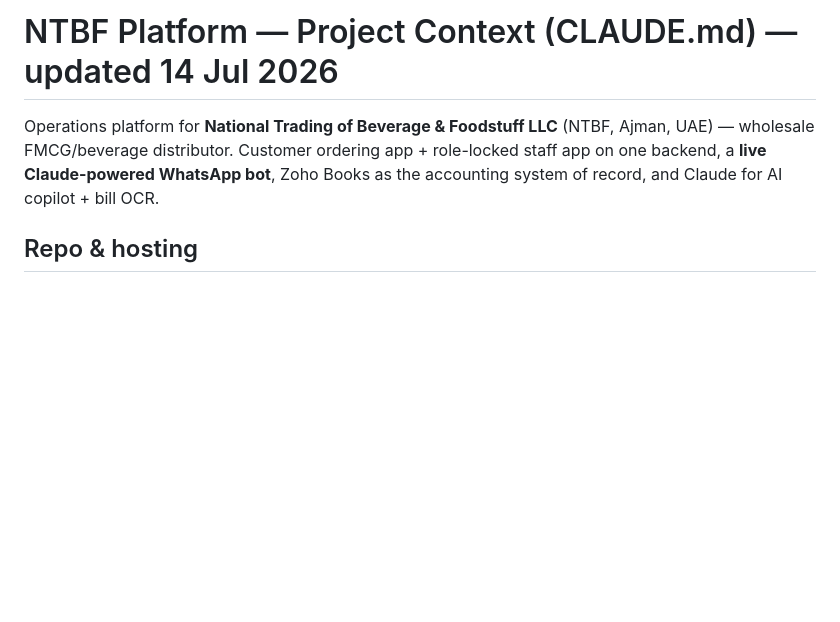
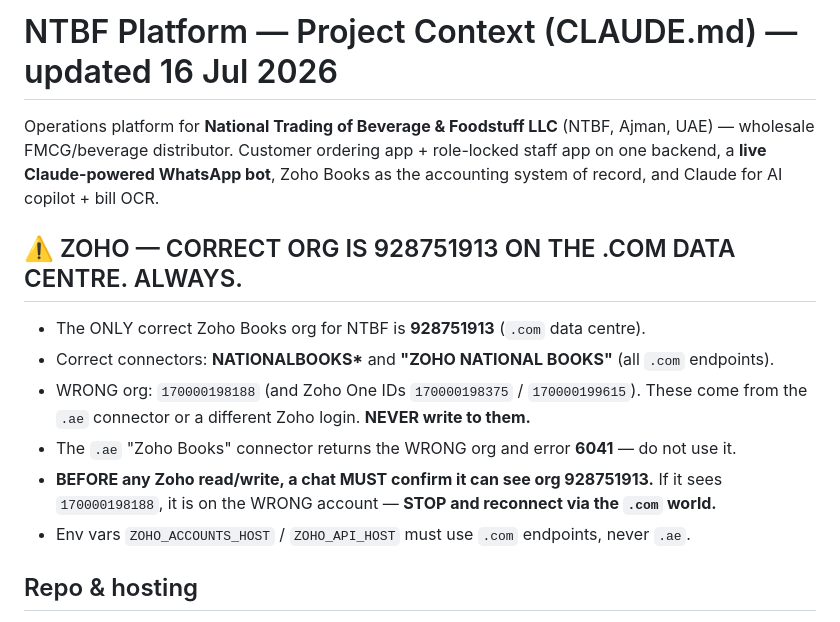
Before and after one commit to asifmkp/ntbf-platform, a Markdown page: CLAUDE.md, the part around the change. Rendered like a GitHub page; blank space fills up the shorter version.

Commit message:
Docs: add a prominent Zoho org guard to CLAUDE.md (#7)
Moves the correct-org warning (928751913, .com data centre) to a
dedicated section near the top of the file, and documents the wrong
org IDs, the .ae connector's error 6041, and the required .com
ZOHO_ACCOUNTS_HOST/ZOHO_API_HOST endpoints — so any chat picks this up
before touching Zoho, not partway down the file.


Claude-Session: https://claude.ai/code/session_01XaKjbBD24EmfEHDG82Yv6V

Co-authored-by: Claude <noreply@anthropic.com>

```diff
--- a/CLAUDE.md
+++ b/CLAUDE.md
@@ -1,6 +1,14 @@
-# NTBF Platform — Project Context (CLAUDE.md) — updated 14 Jul 2026
+# NTBF Platform — Project Context (CLAUDE.md) — updated 16 Jul 2026
 
 Operations platform for **National Trading of Beverage & Foodstuff LLC** (NTBF, Ajman, UAE) — wholesale FMCG/beverage distributor. Customer ordering app + role-locked staff app on one backend, a **live Claude-powered WhatsApp bot**, Zoho Books as the accounting system of record, and Claude for AI copilot + bill OCR.
+
+## ⚠️ ZOHO — CORRECT ORG IS 928751913 ON THE .COM DATA CENTRE. ALWAYS.
+- The ONLY correct Zoho Books org for NTBF is **928751913** (`.com` data centre).
+- Correct connectors: **NATIONALBOOKS\*** and **"ZOHO NATIONAL BOOKS"** (all `.com` endpoints).
+- WRONG org: `170000198188` (and Zoho One IDs `170000198375` / `170000199615`). These come from the `.ae` connector or a different Zoho login. **NEVER write to them.**
+- The `.ae` "Zoho Books" connector returns the WRONG org and error **6041** — do not use it.
+- **BEFORE any Zoho read/write, a chat MUST confirm it can see org 928751913.** If it sees `170000198188`, it is on the WRONG account — **STOP and reconnect via the `.com` world.**
+- Env vars `ZOHO_ACCOUNTS_HOST` / `ZOHO_API_HOST` must use `.com` endpoints, never `.ae`.
 
 ## Repo & hosting
 - **Local folder:** `C:\Users\Lenovo\foodstuffs-app` · **GitHub:** `asifmkp/ntbf-platform` → `main` (auto-deploys)
```
